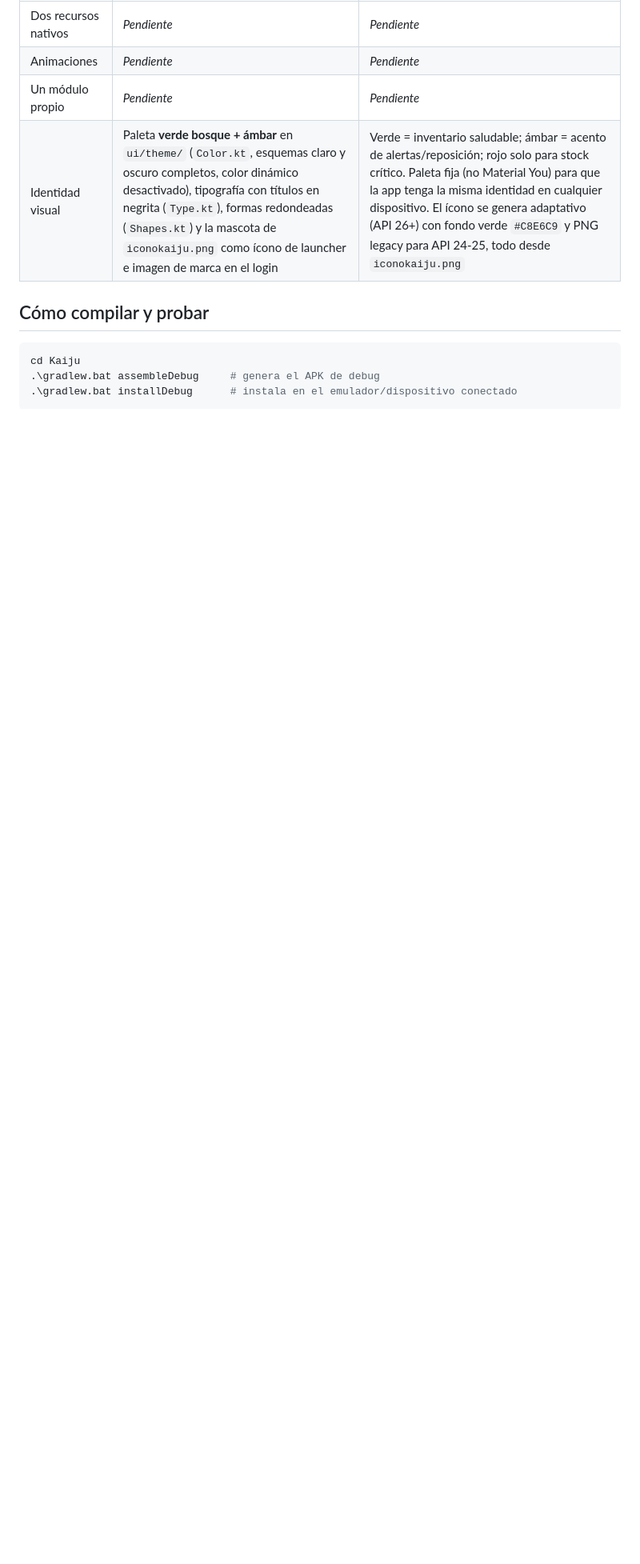
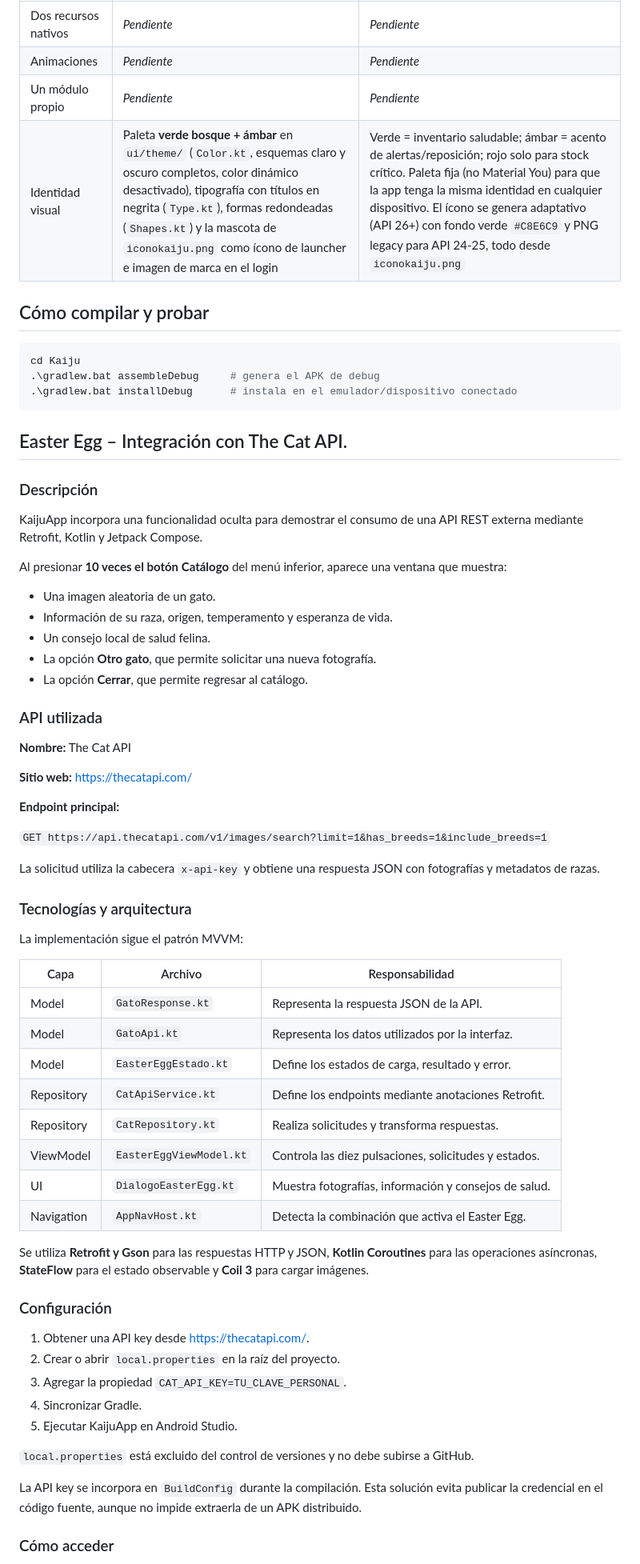
Before and after one commit to VicMarkov/Kaiju, a Markdown page: README.md, the part around one of its changes. Shown at 80% size. GitHub-like rendering; blank space fills up the shorter version.

````diff
--- a/README.md
+++ b/README.md
@@ -60,3 +62,60 @@ cd Kaiju
 .\gradlew.bat installDebug      # instala en el emulador/dispositivo conectado
 ```
 
+## Easter Egg – Integración con The Cat API.
+
+### Descripción
+
+KaijuApp incorpora una funcionalidad oculta para demostrar el consumo de una API REST externa mediante Retrofit, Kotlin y Jetpack Compose.
+
+Al presionar **10 veces el botón Catálogo** del menú inferior, aparece una ventana que muestra:
+
+- Una imagen aleatoria de un gato.
+- Información de su raza, origen, temperamento y esperanza de vida.
+- Un consejo local de salud felina.
+- La opción **Otro gato**, que permite solicitar una nueva fotografía.
+- La opción **Cerrar**, que permite regresar al catálogo.
+
+### API utilizada
+
+**Nombre:** The Cat API
+
+**Sitio web:** https://thecatapi.com/
+
+**Endpoint principal:**
+
+`GET https://api.thecatapi.com/v1/images/search?limit=1&has_breeds=1&include_breeds=1`
+
+La solicitud utiliza la cabecera `x-api-key` y obtiene una respuesta JSON con fotografías y metadatos de razas.
+
+### Tecnologías y arquitectura
+
+La implementación sigue el patrón MVVM:
+
+| Capa | Archivo | Responsabilidad |
+|---|---|---|
+| Model | `GatoResponse.kt` | Representa la respuesta JSON de la API. |
+| Model | `GatoApi.kt` | Representa los datos utilizados por la interfaz. |
+| Model | `EasterEggEstado.kt` | Define los estados de carga, resultado y error. |
+| Repository | `CatApiService.kt` | Define los endpoints mediante anotaciones Retrofit. |
+| Repository | `CatRepository.kt` | Realiza solicitudes y transforma respuestas. |
+| ViewModel | `EasterEggViewModel.kt` | Controla las diez pulsaciones, solicitudes y estados. |
+| UI | `DialogoEasterEgg.kt` | Muestra fotografías, información y consejos de salud. |
+| Navigation | `AppNavHost.kt` | Detecta la combinación que activa el Easter Egg. |
+
+Se utiliza **Retrofit y Gson** para las respuestas HTTP y JSON, **Kotlin Coroutines** para las operaciones asíncronas, **StateFlow** para el estado observable y **Coil 3** para cargar imágenes.
+
+### Configuración
+
+1. Obtener una API key desde https://thecatapi.com/.
+2. Crear o abrir `local.properties` en la raíz del proyecto.
+3. Agregar la propiedad `CAT_API_KEY=TU_CLAVE_PERSONAL`.
+4. Sincronizar Gradle.
+5. Ejecutar KaijuApp en Android Studio.
+
+`local.properties` está excluido del control de versiones y no debe subirse a GitHub.
+
+La API key se incorpora en `BuildConfig` durante la compilación. Esta solución evita publicar la credencial en el código fuente, aunque no impide extraerla de un APK distribuido.
+
+### Cómo acceder
+
````
Also changed, not shown: other parts of README.md (+41 -0 lines), docs/easter-egg.png (added), 7 other files.
